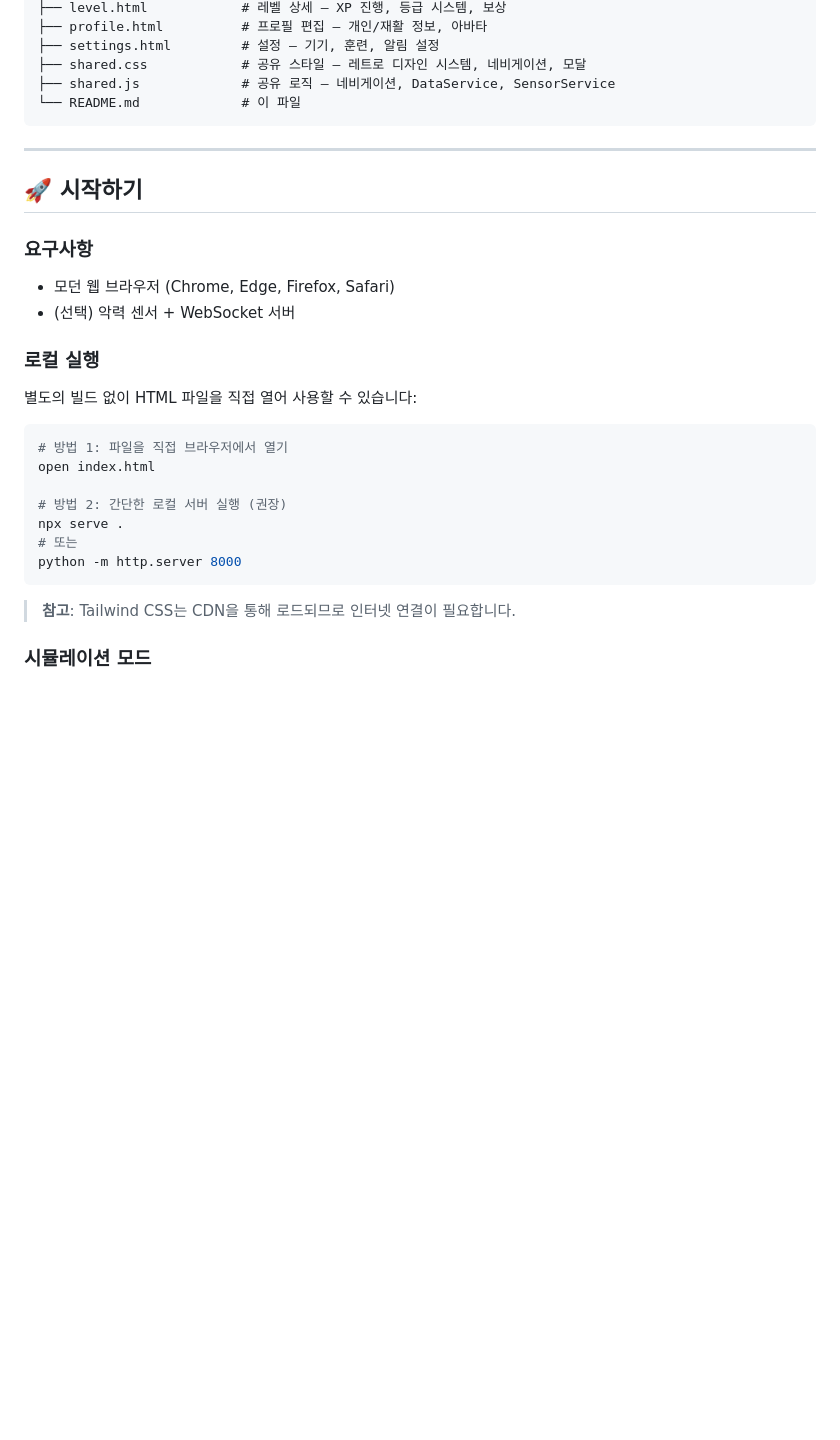
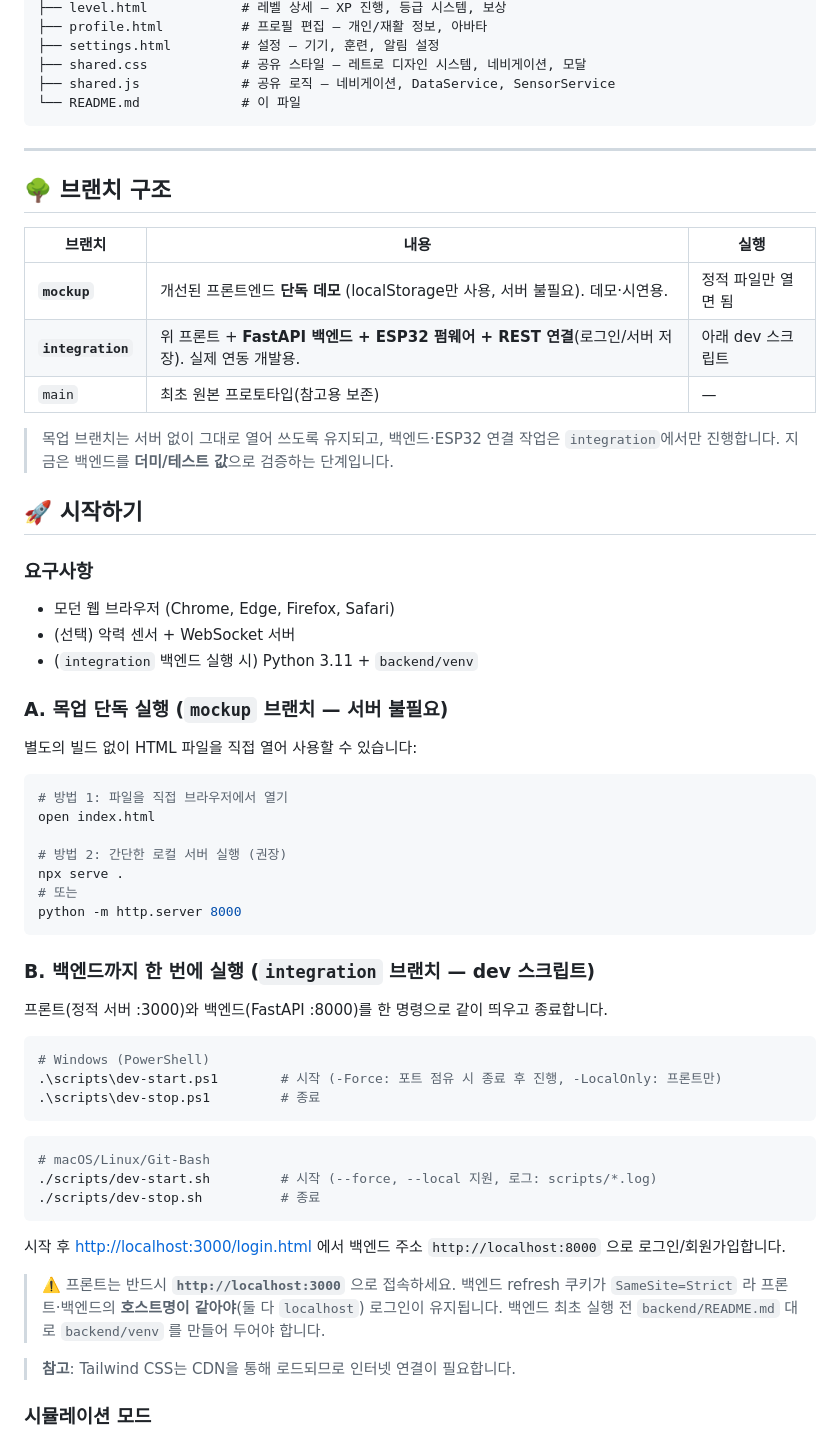
Before and after one commit to jhsoo0211/ReGrip, a Markdown page: README.md, the part around the change. Drawn GitHub-style; blank space fills up the shorter version.

Commit message:
[Chore] README에 브랜치 구조(mockup/integration) + dev 스크립트 사용법 명시
Co-Authored-By: Claude Fable 5 <noreply@anthropic.com>

````diff
--- a/README.md
+++ b/README.md
@@ -82,13 +82,24 @@ Regrip/
 
 ---
 
+## 🌳 브랜치 구조
+
+| 브랜치 | 내용 | 실행 |
+|--------|------|------|
+| **`mockup`** | 개선된 프론트엔드 **단독 데모** (localStorage만 사용, 서버 불필요). 데모·시연용. | 정적 파일만 열면 됨 |
+| **`integration`** | 위 프론트 + **FastAPI 백엔드 + ESP32 펌웨어 + REST 연결**(로그인/서버 저장). 실제 연동 개발용. | 아래 dev 스크립트 |
+| `main` | 최초 원본 프로토타입(참고용 보존) | — |
+
+> 목업 브랜치는 서버 없이 그대로 열어 쓰도록 유지되고, 백엔드·ESP32 연결 작업은 `integration`에서만 진행합니다. 지금은 백엔드를 **더미/테스트 값**으로 검증하는 단계입니다.
+
 ## 🚀 시작하기
 
 ### 요구사항
 - 모던 웹 브라우저 (Chrome, Edge, Firefox, Safari)
 - (선택) 악력 센서 + WebSocket 서버
+- (`integration` 백엔드 실행 시) Python 3.11 + `backend/venv`
 
-### 로컬 실행
+### A. 목업 단독 실행 (`mockup` 브랜치 — 서버 불필요)
 
 별도의 빌드 없이 HTML 파일을 직접 열어 사용할 수 있습니다:
 
@@ -101,6 +112,28 @@ npx serve .
 # 또는
 python -m http.server 8000
 ```
+
+### B. 백엔드까지 한 번에 실행 (`integration` 브랜치 — dev 스크립트)
+
+프론트(정적 서버 :3000)와 백엔드(FastAPI :8000)를 한 명령으로 같이 띄우고 종료합니다.
+
+```powershell
+# Windows (PowerShell)
+.\scripts\dev-start.ps1        # 시작 (-Force: 포트 점유 시 종료 후 진행, -LocalOnly: 프론트만)
+.\scripts\dev-stop.ps1         # 종료
+```
+
+```bash
+# macOS/Linux/Git-Bash
+./scripts/dev-start.sh         # 시작 (--force, --local 지원, 로그: scripts/*.log)
+./scripts/dev-stop.sh          # 종료
+```
+
+시작 후 <http://localhost:3000/login.html> 에서 백엔드 주소 `http://localhost:8000` 으로 로그인/회원가입합니다.
+
+> ⚠️ 프론트는 반드시 **`http://localhost:3000`** 으로 접속하세요. 백엔드 refresh 쿠키가
+> `SameSite=Strict` 라 프론트·백엔드의 **호스트명이 같아야**(둘 다 `localhost`) 로그인이 유지됩니다.
+> 백엔드 최초 실행 전 `backend/README.md` 대로 `backend/venv` 를 만들어 두어야 합니다.
 
 > **참고**: Tailwind CSS는 CDN을 통해 로드되므로 인터넷 연결이 필요합니다.
 
````
